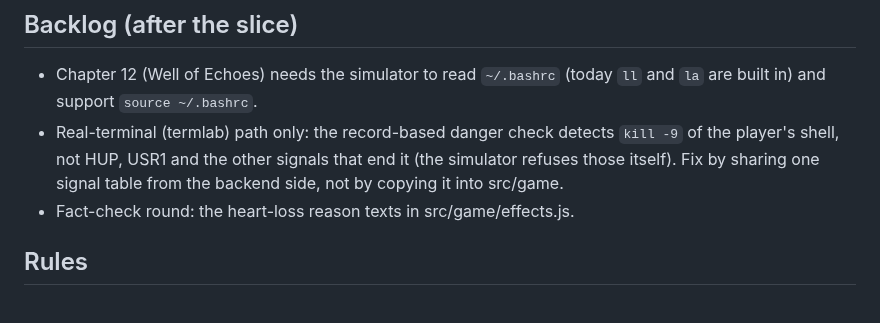
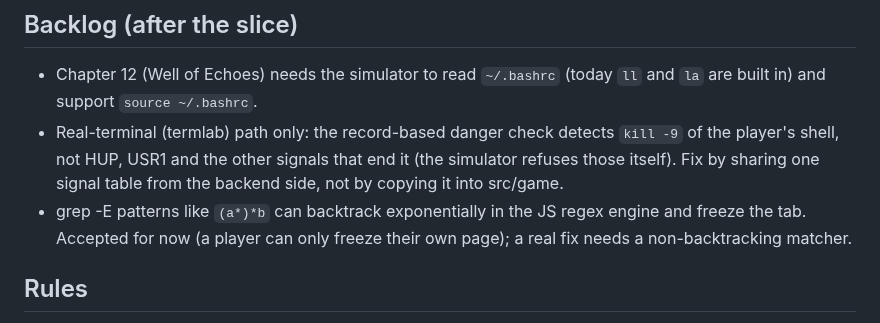
Before and after one commit to Janet16180/shellcraft, a Markdown page: docs/STATUS.md, the part around the change. Drawn GitHub-style.

Commit message:
Log the accepted grep backtracking risk in the backlog

```diff
--- a/docs/STATUS.md
+++ b/docs/STATUS.md
@@ -52,7 +52,9 @@ supporting files (pass them as null in `files`).
 - Real-terminal (termlab) path only: the record-based danger check detects `kill -9` of the
   player's shell, not HUP, USR1 and the other signals that end it (the simulator refuses those
   itself). Fix by sharing one signal table from the backend side, not by copying it into src/game.
-- Fact-check round: the heart-loss reason texts in src/game/effects.js.
+- grep -E patterns like `(a*)*b` can backtrack exponentially in the JS regex engine and freeze
+  the tab. Accepted for now (a player can only freeze their own page); a real fix needs a
+  non-backtracking matcher.
 
 ## Rules
 
```
